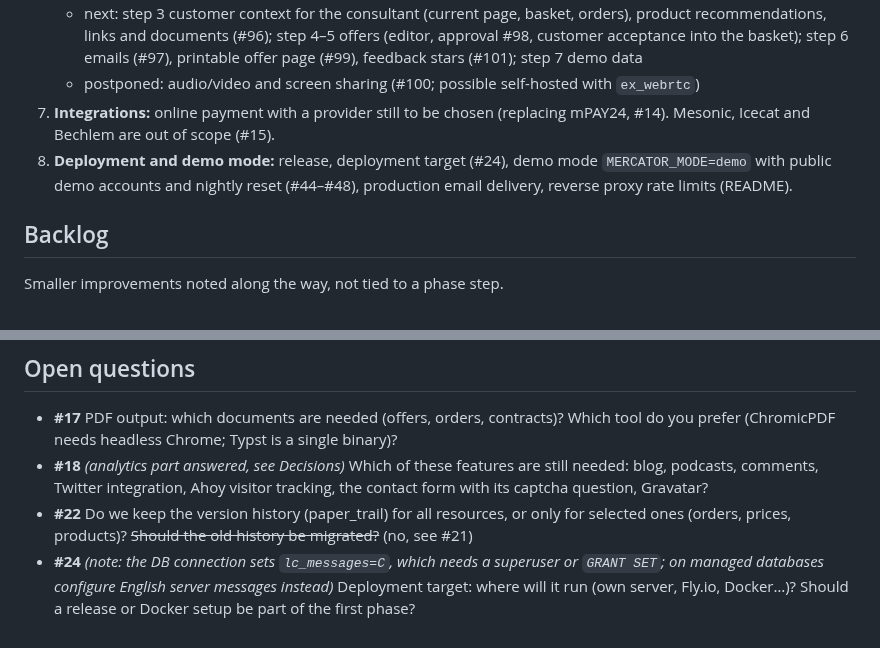
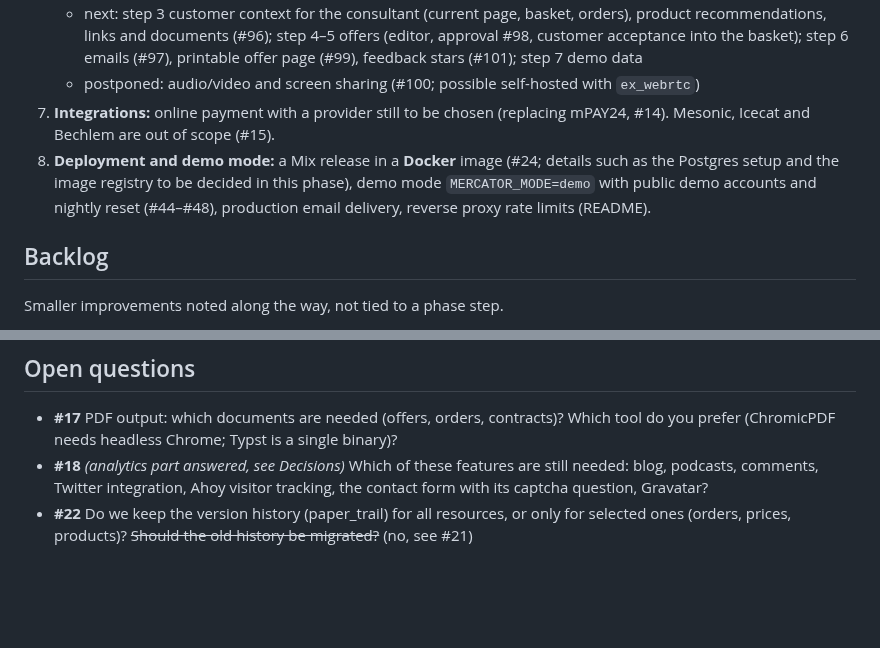
Before and after one commit to haslinger/mercator, a Markdown page: docs/roadmap-future.md, 2 parts joined by grey strips. Rendered like a GitHub page; blank space fills up the shorter version.

```diff
--- a/docs/roadmap-future.md
+++ b/docs/roadmap-future.md
@@ -11,7 +11,7 @@ Questions are numbered globally (`#N`); the numbering is never restarted. When a
    - next: step 3 customer context for the consultant (current page, basket, orders), product recommendations, links and documents (#96); step 4–5 offers (editor, approval #98, customer acceptance into the basket); step 6 emails (#97), printable offer page (#99), feedback stars (#101); step 7 demo data
    - postponed: audio/video and screen sharing (#100; possible self-hosted with `ex_webrtc`)
 7. **Integrations:** online payment with a provider still to be chosen (replacing mPAY24, #14). Mesonic, Icecat and Bechlem are out of scope (#15).
-8. **Deployment and demo mode:** release, deployment target (#24), demo mode `MERCATOR_MODE=demo` with public demo accounts and nightly reset (#44–#48), production email delivery, reverse proxy rate limits (README).
+8. **Deployment and demo mode:** a Mix release in a **Docker** image (#24; details such as the Postgres setup and the image registry to be decided in this phase), demo mode `MERCATOR_MODE=demo` with public demo accounts and nightly reset (#44–#48), production email delivery, reverse proxy rate limits (README).
 
 ## Backlog
 
@@ -30,4 +30,3 @@ Smaller improvements noted along the way, not tied to a phase step.
 - **#17** PDF output: which documents are needed (offers, orders, contracts)? Which tool do you prefer (ChromicPDF needs headless Chrome; Typst is a single binary)?
 - **#18** *(analytics part answered, see Decisions)* Which of these features are still needed: blog, podcasts, comments, Twitter integration, Ahoy visitor tracking, the contact form with its captcha question, Gravatar?
 - **#22** Do we keep the version history (paper_trail) for all resources, or only for selected ones (orders, prices, products)? ~~Should the old history be migrated?~~ (no, see #21)
-- **#24** *(note: the DB connection sets `lc_messages=C`, which needs a superuser or `GRANT SET`; on managed databases configure English server messages instead)* Deployment target: where will it run (own server, Fly.io, Docker…)? Should a release or Docker setup be part of the first phase?
```
Also changed, not shown: README.md (+1 -1 lines), docs/roadmap-history.md (+3 -0 lines).
